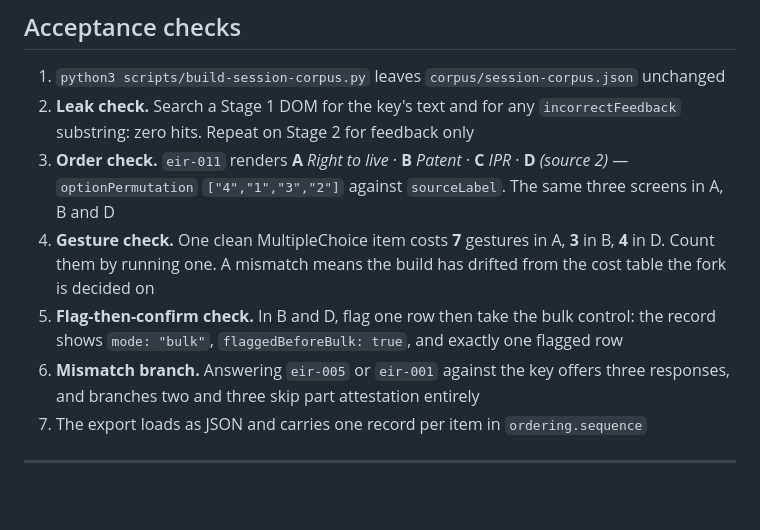
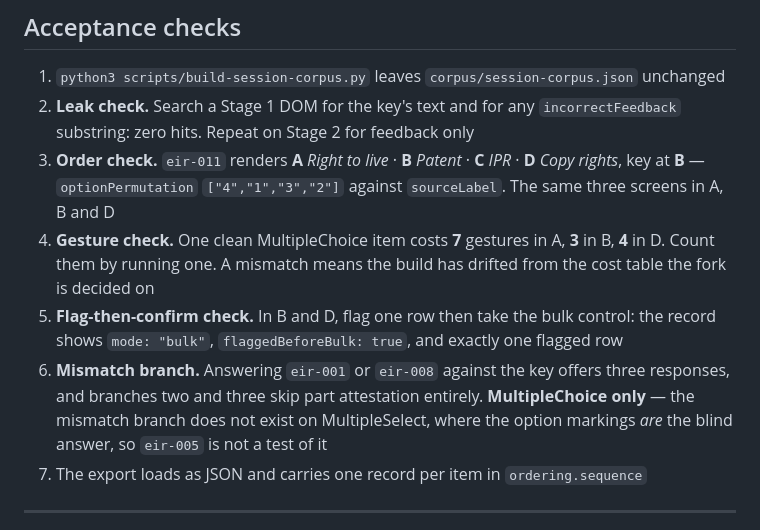
Before and after one commit to mossglenn/coqui, a Markdown page: prototypes/phase-2/README.md, the part around the change. Drawn GitHub-style; blank space fills up the shorter version.

Commit message:
docs(prototypes): correct two acceptance checks in the Phase 2 brief
The order check now names eir-011's fourth option rather than pointing at
a source label, so it can be run against a screen without opening the
corpus. The mismatch-branch check named eir-005, which is a
MultipleSelect and has no mismatch branch — its option markings are the
blind answer. Replaced with the two MultipleChoice defects.

```diff
--- a/prototypes/phase-2/README.md
+++ b/prototypes/phase-2/README.md
@@ -186,16 +186,18 @@ reviewer pushes them toward the per-part path, which is the contamination Phase
 1. `python3 scripts/build-session-corpus.py` leaves `corpus/session-corpus.json` unchanged
 2. **Leak check.** Search a Stage 1 DOM for the key's text and for any `incorrectFeedback`
    substring: zero hits. Repeat on Stage 2 for feedback only
-3. **Order check.** `eir-011` renders **A** *Right to live* · **B** *Patent* · **C** *IPR* · **D**
-   *(source 2)* — `optionPermutation` `["4","1","3","2"]` against `sourceLabel`. The same three
-   screens in A, B and D
+3. **Order check.** `eir-011` renders **A** *Right to live* · **B** *Patent* · **C** *IPR* ·
+   **D** *Copy rights*, key at **B** — `optionPermutation` `["4","1","3","2"]` against
+   `sourceLabel`. The same three screens in A, B and D
 4. **Gesture check.** One clean MultipleChoice item costs **7** gestures in A, **3** in B, **4** in
    D. Count them by running one. A mismatch means the build has drifted from the cost table the
    fork is decided on
 5. **Flag-then-confirm check.** In B and D, flag one row then take the bulk control: the record
    shows `mode: "bulk"`, `flaggedBeforeBulk: true`, and exactly one flagged row
-6. **Mismatch branch.** Answering `eir-005` or `eir-001` against the key offers three responses,
-   and branches two and three skip part attestation entirely
+6. **Mismatch branch.** Answering `eir-001` or `eir-008` against the key offers three responses,
+   and branches two and three skip part attestation entirely. **MultipleChoice only** — the
+   mismatch branch does not exist on MultipleSelect, where the option markings *are* the blind
+   answer, so `eir-005` is not a test of it
 7. The export loads as JSON and carries one record per item in `ordering.sequence`
 
 ---
```
